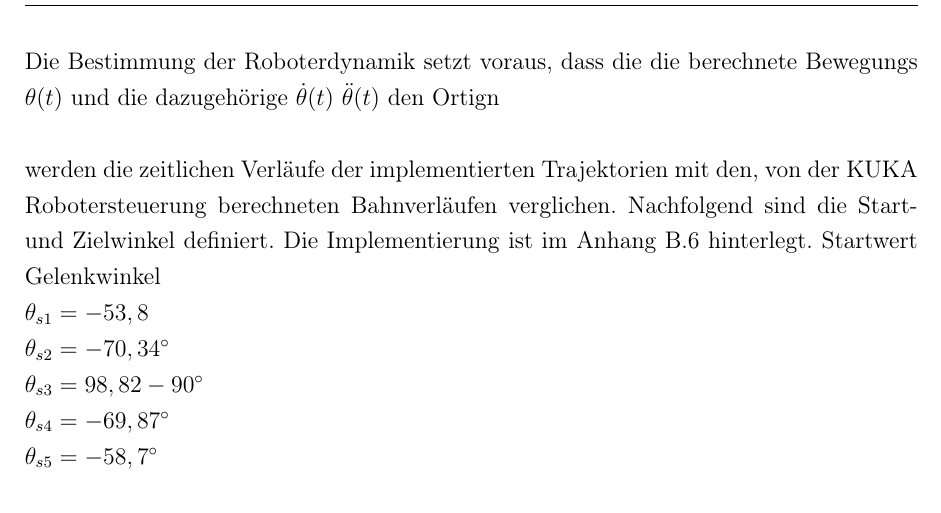
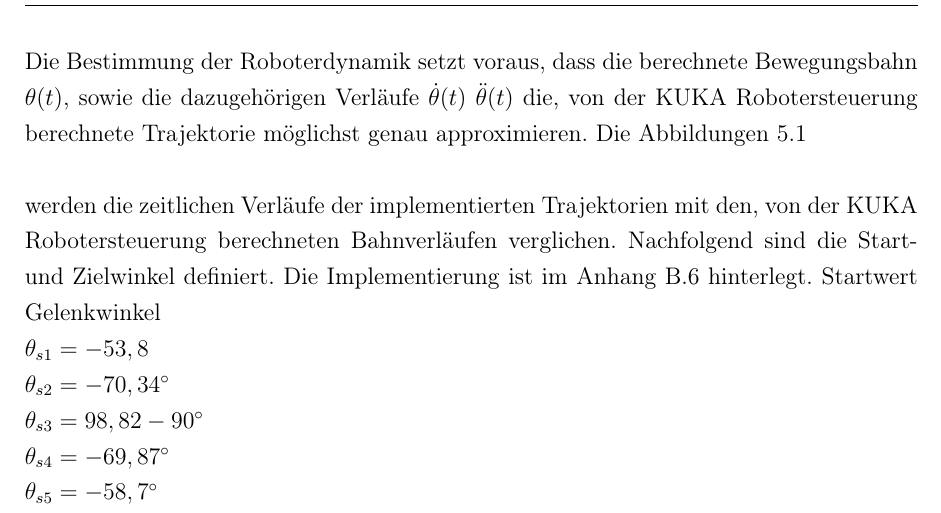
Before and after one commit to degardy/BachelorThesis, a LaTeX thesis (WissBer_PA_SA_BA.tex, which reads chapter/Bahnplanung.tex): part of page 27 of 44, cut so that both start at the same text. Compiled offline with pdfLaTeX.

Commit message:
txs auto checkin

```diff
--- a/chapter/Bahnplanung.tex
+++ b/chapter/Bahnplanung.tex
@@ -46,7 +46,7 @@ Die Bestimmung der Parameter $a_0, ... a_6$ erfolgt durch Lösen des linearen Gl
 	\end{matrix}\right]
 \end{equation}
 %
-Die Bestimmung der Roboterdynamik setzt voraus, dass die die berechnete Bewegungs $\theta(t)$ und die dazugehörige $\dot{\theta}(t) ~\ddot{\theta}(t)$  den Ortign
+Die Bestimmung der Roboterdynamik setzt voraus, dass die berechnete Bewegungsbahn $\theta(t)$, sowie die dazugehörigen Verläufe $\dot{\theta}(t) ~\ddot{\theta}(t)$  die, von der KUKA Robotersteuerung berechnete Trajektorie möglichst genau approximieren. Die Abbildungen \ref{fig:gelenkwinkel}
 
 
 werden die zeitlichen Verläufe der implementierten Trajektorien mit den, von der KUKA Robotersteuerung berechneten Bahnverläufen verglichen. Nachfolgend sind die Start- und Zielwinkel definiert. Die Implementierung ist im Anhang \ref{add:sim} hinterlegt.
```
